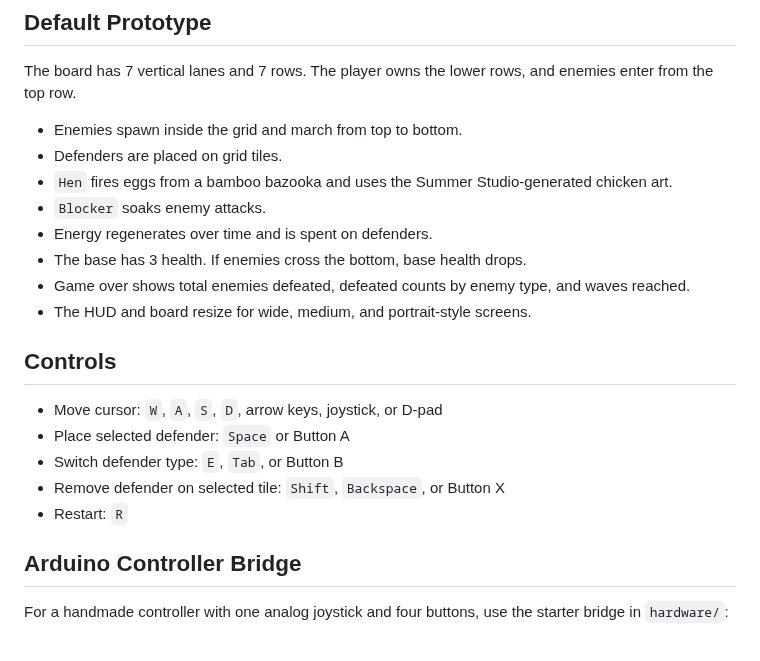
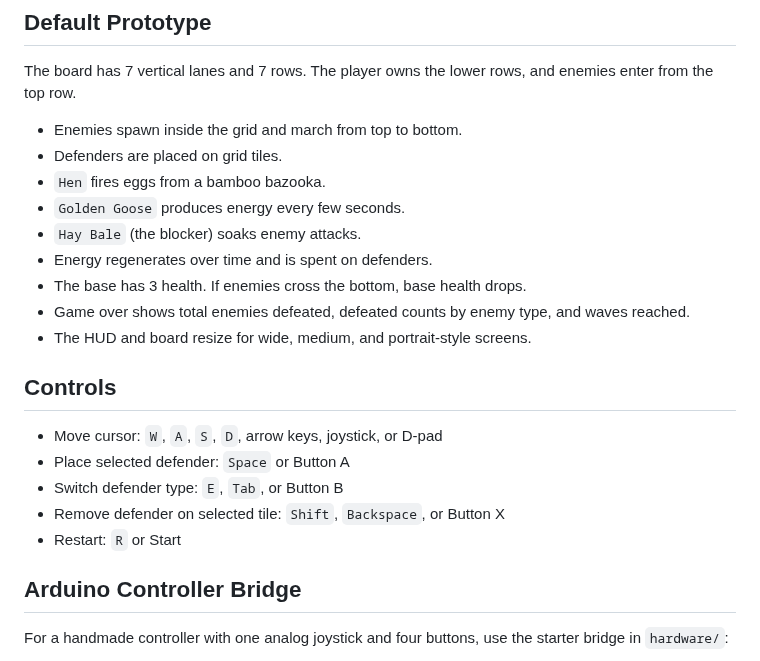
Before and after one commit to SummerEngine/template-2d-plants-and-zombies-tower-defense, a Markdown page: README.md, the part around one of its changes. GitHub-like rendering.

```diff
--- a/README.md
+++ b/README.md
@@ -18,8 +41,9 @@ The board has 7 vertical lanes and 7 rows. The player owns the lower rows, and e
 
 - Enemies spawn inside the grid and march from top to bottom.
 - Defenders are placed on grid tiles.
-- `Hen` fires eggs from a bamboo bazooka and uses the Summer Studio-generated chicken art.
-- `Blocker` soaks enemy attacks.
+- `Hen` fires eggs from a bamboo bazooka.
+- `Golden Goose` produces energy every few seconds.
+- `Hay Bale` (the blocker) soaks enemy attacks.
 - Energy regenerates over time and is spent on defenders.
 - The base has 3 health. If enemies cross the bottom, base health drops.
 - Game over shows total enemies defeated, defeated counts by enemy type, and waves reached.
@@ -31,7 +55,7 @@ The board has 7 vertical lanes and 7 rows. The player owns the lower rows, and e
 - Place selected defender: `Space` or Button A
 - Switch defender type: `E`, `Tab`, or Button B
 - Remove defender on selected tile: `Shift`, `Backspace`, or Button X
-- Restart: `R`
+- Restart: `R` or Start
 
 ## Arduino Controller Bridge
 
```
Also changed, not shown: other parts of README.md (+27 -4 lines), docs/cover.jpg (added).
